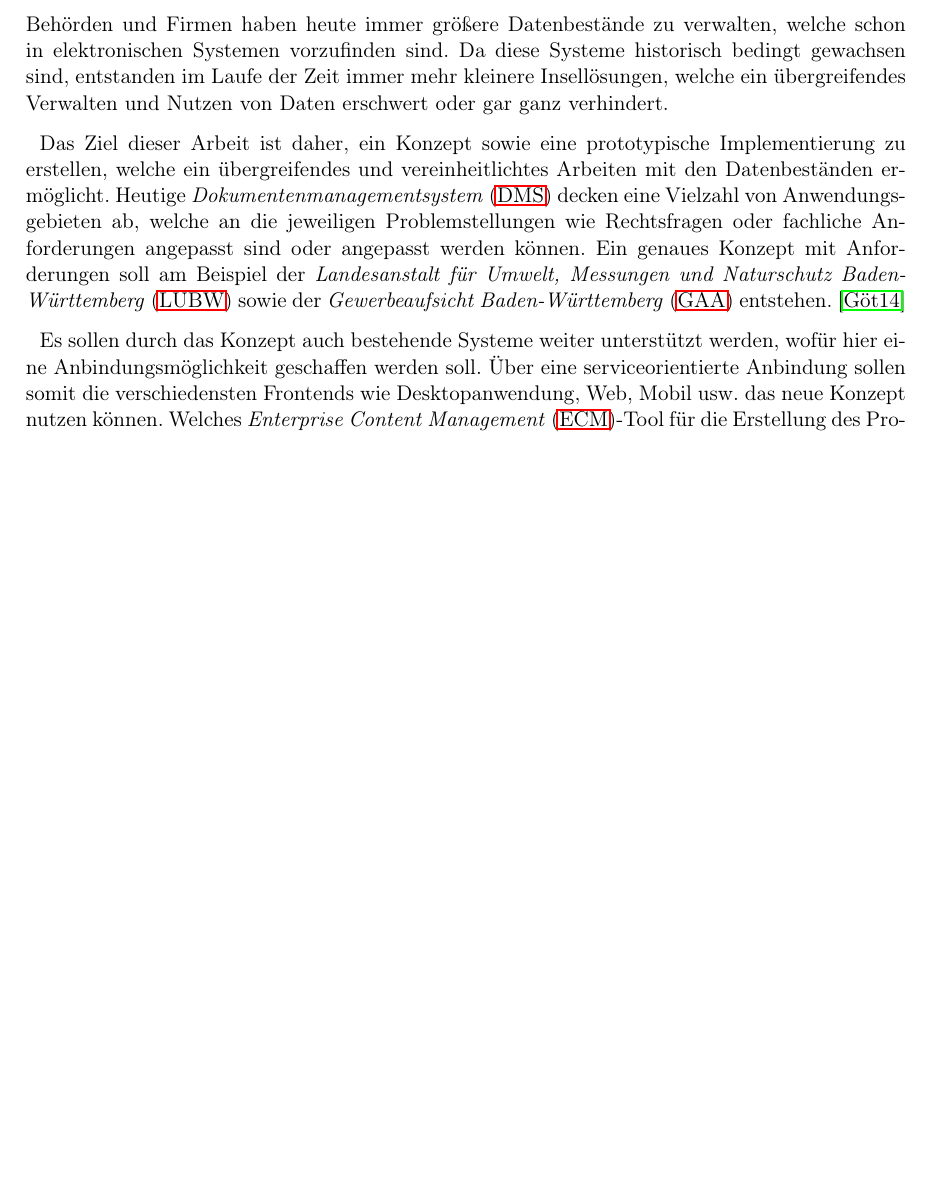
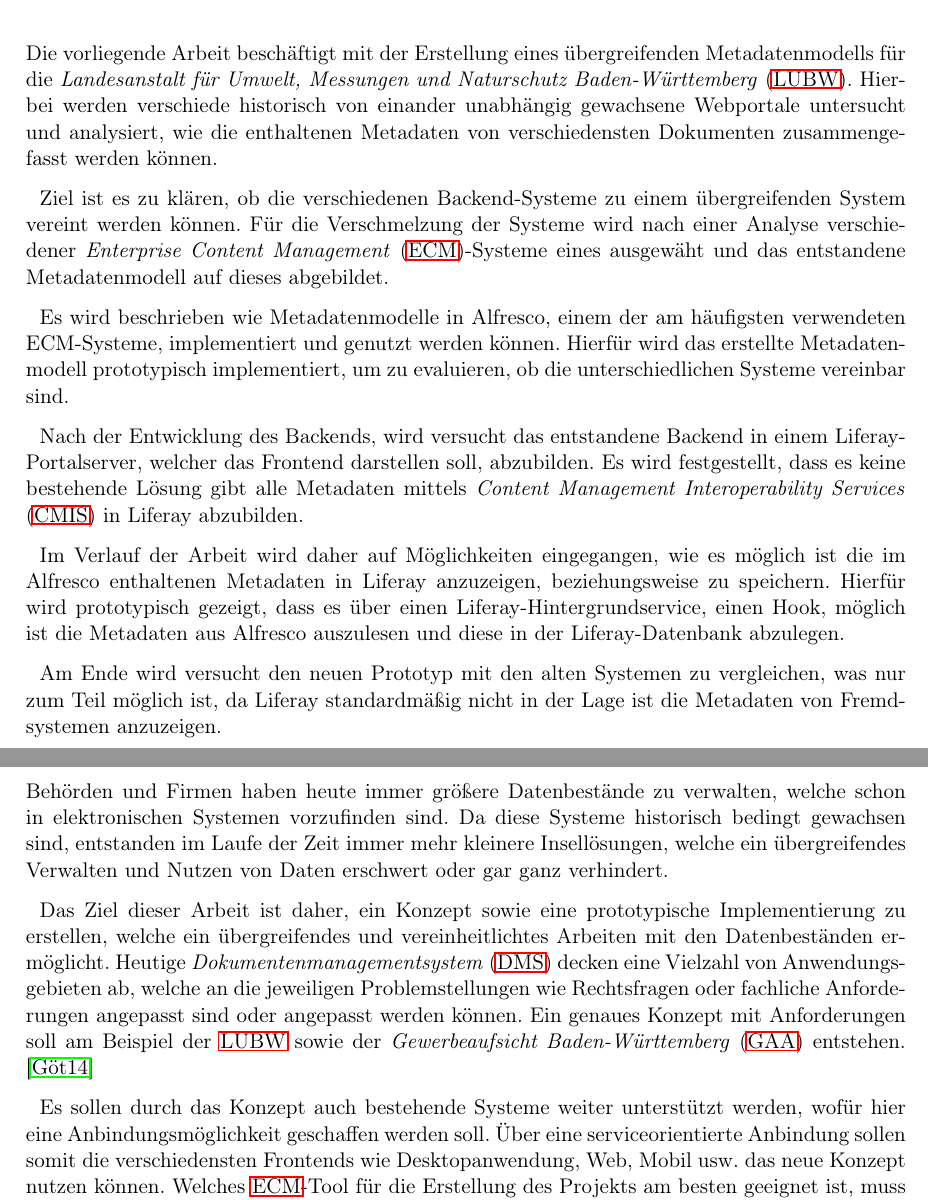
Before and after one commit to ajdf24/Bachelorarbeit, a LaTeX document (Bachelorarbeit.tex, which reads Abstract.tex): part of page 8 of 84 before the commit and two parts of pages 7 and 8 of 85 after it, the two joined at a grey line, cut at the place of the change, the shorter picture padded with empty space. Compiled offline with pdfLaTeX; the source files are stored in an older character set and shown here as Unicode.

Commit message:
Abstract hinzugefügt

```diff
--- /dev/null
+++ b/Abstract.tex
@@ -0,0 +1,12 @@
+\section{Abstract}
+Die vorliegende Arbeit besch\"aftigt mit der Erstellung eines \"ubergreifenden Metadatenmodells f\"ur die \ac{LUBW}. Hierbei werden verschiede historisch von einander unabh\"angig gewachsene Webportale untersucht und analysiert, wie die enthaltenen Metadaten von verschiedensten Dokumenten zusammengefasst werden k\"onnen.
+
+Ziel ist es zu kl\"aren, ob die verschiedenen Backend-Systeme zu einem \"ubergreifenden System vereint werden k\"onnen. F\"ur die Verschmelzung der Systeme wird nach einer Analyse verschiedener \ac{ECM}-Systeme eines ausgew\"aht und das entstandene Metadatenmodell auf dieses abgebildet.
+
+Es wird beschrieben wie Metadatenmodelle in Alfresco, einem der am h\"aufigsten verwendeten {ECM}-Systeme, implementiert und genutzt werden k\"onnen. Hierf\"ur wird das erstellte Metadatenmodell prototypisch implementiert, um zu evaluieren, ob die unterschiedlichen Systeme vereinbar sind.
+
+Nach der Entwicklung des Backends, wird versucht das entstandene Backend in einem Liferay-Portalserver, welcher das Frontend darstellen soll, abzubilden. Es wird festgestellt, dass es keine bestehende L\"osung gibt alle Metadaten mittels \ac{CMIS} in Liferay abzubilden.
+
+Im Verlauf der Arbeit wird daher auf M\"oglichkeiten eingegangen, wie es m\"oglich ist die im Alfresco enthaltenen Metadaten in Liferay anzuzeigen, beziehungsweise zu speichern. Hierf\"ur wird prototypisch gezeigt, dass es \"uber einen Liferay-Hintergrundservice, einen Hook, m\"oglich ist die Metadaten aus Alfresco auszulesen und diese in der Liferay-Datenbank abzulegen.
+
+Am Ende wird versucht den neuen Prototyp mit den alten Systemen zu vergleichen, was nur zum Teil m\"oglich ist, da Liferay standardm\"a\ss{}ig nicht in der Lage ist die Metadaten von Fremdsystemen anzuzeigen.
```
Also changed, not shown: Bachelorarbeit.tex (+5 -3 lines).
